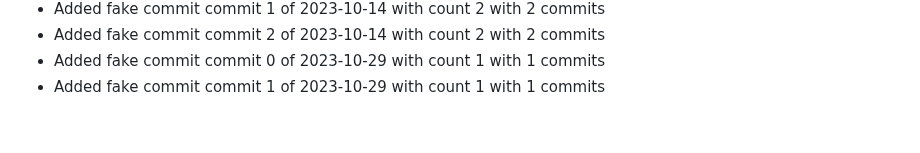
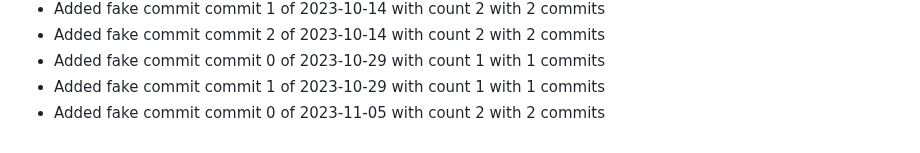
Before and after one commit to TrHau03/TWStore_Full, a Markdown page: README.md, the part around the change. GitHub-like rendering.

Commit message:
commit 0 of 2023-11-05 with count 2

```diff
--- a/README.md
+++ b/README.md
@@ -195,3 +195,4 @@
 - Added fake commit commit 2 of 2023-10-14 with count 2 with 2 commits
 - Added fake commit commit 0 of 2023-10-29 with count 1 with 1 commits
 - Added fake commit commit 1 of 2023-10-29 with count 1 with 1 commits
+- Added fake commit commit 0 of 2023-11-05 with count 2 with 2 commits
```
